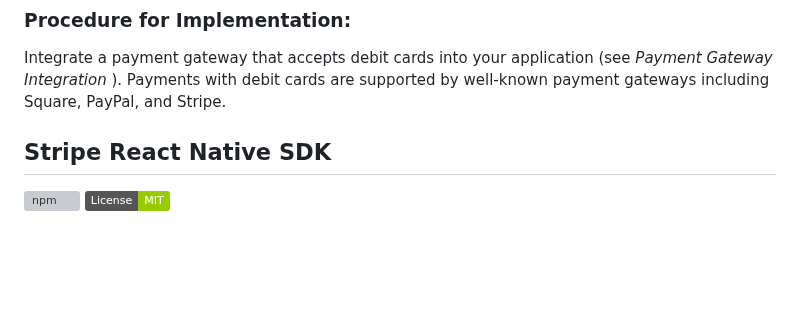
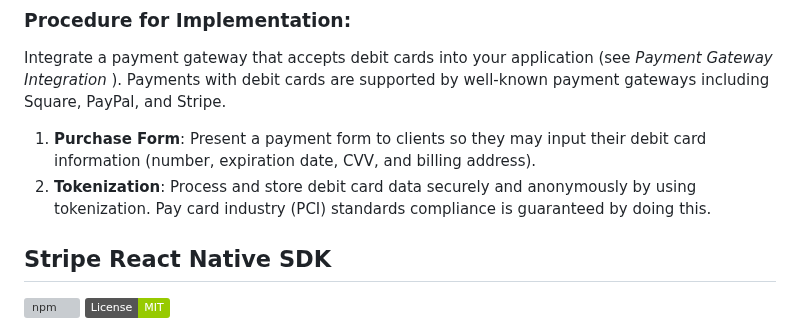
Before and after one commit to Udaykir02/GDP_Group-3, a Markdown page: Payments.md, the part around the change. Rendered like a GitHub page; badges without logos; blank space fills up the shorter version; grey boxes are pictures that could not be loaded.

Commit message:
Uday Singamala - 02/28/2024 - Group-03

```diff
--- a/Payments.md
+++ b/Payments.md
@@ -7,6 +7,9 @@ Customers can pay with cash upon delivery of their orders using the popular paym
 When debit cards are accepted, clients can use money straight out of their bank account to pay for their orders. Debit card integration gives clients a safe and practical way to make payments.
 ### Procedure for Implementation:
 Integrate a payment gateway that accepts debit cards into your application (see *Payment Gateway Integration* ). Payments with debit cards are supported by well-known payment gateways including Square, PayPal, and Stripe.
+
+1. **Purchase Form**: Present a payment form to clients so they may input their debit card information (number, expiration date, CVV, and billing address).
+2. **Tokenization**: Process and store debit card data securely and anonymously by using tokenization. Pay card industry (PCI) standards compliance is guaranteed by doing this.
 
 ## Stripe React Native SDK
 
```
